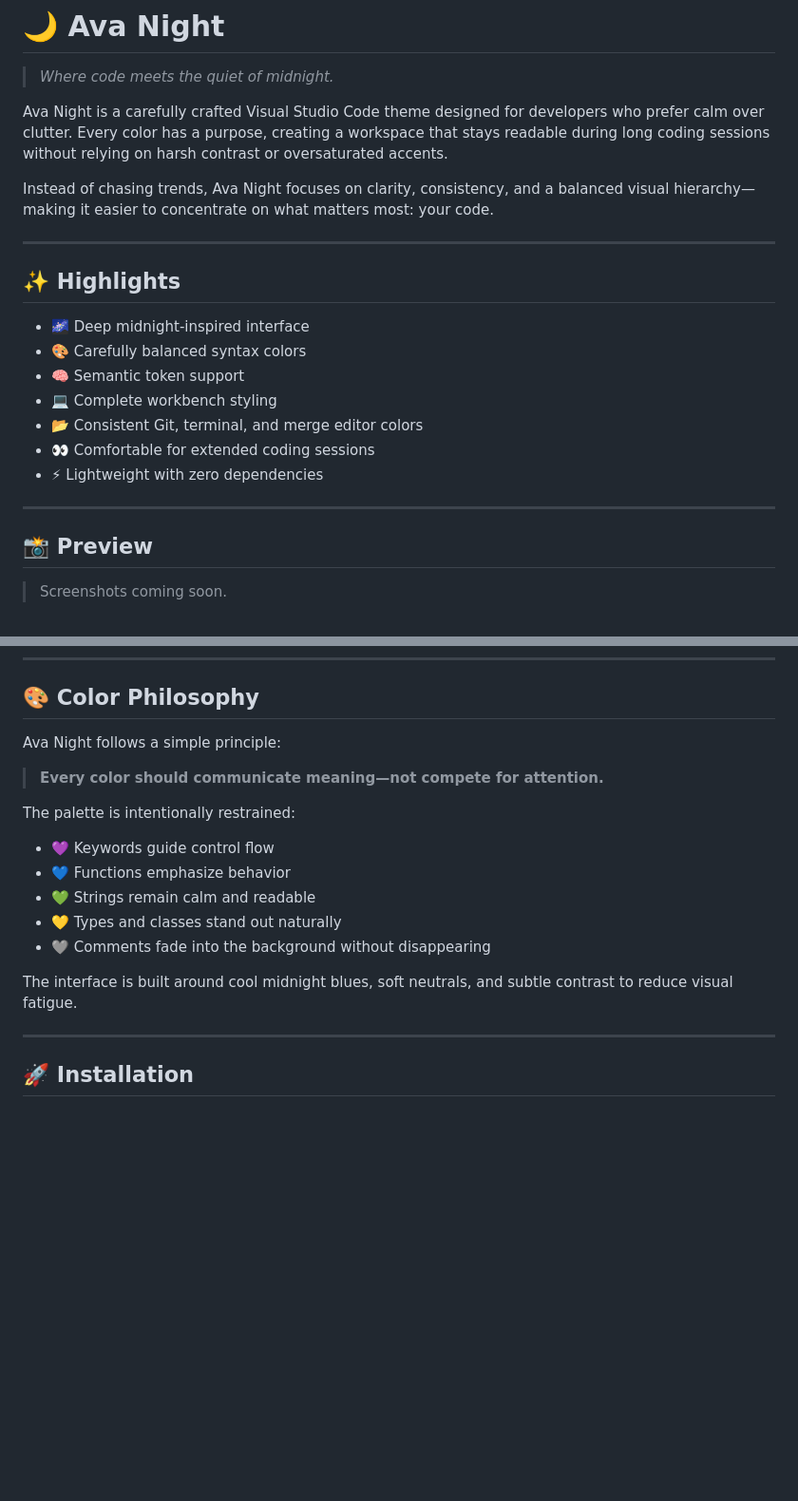
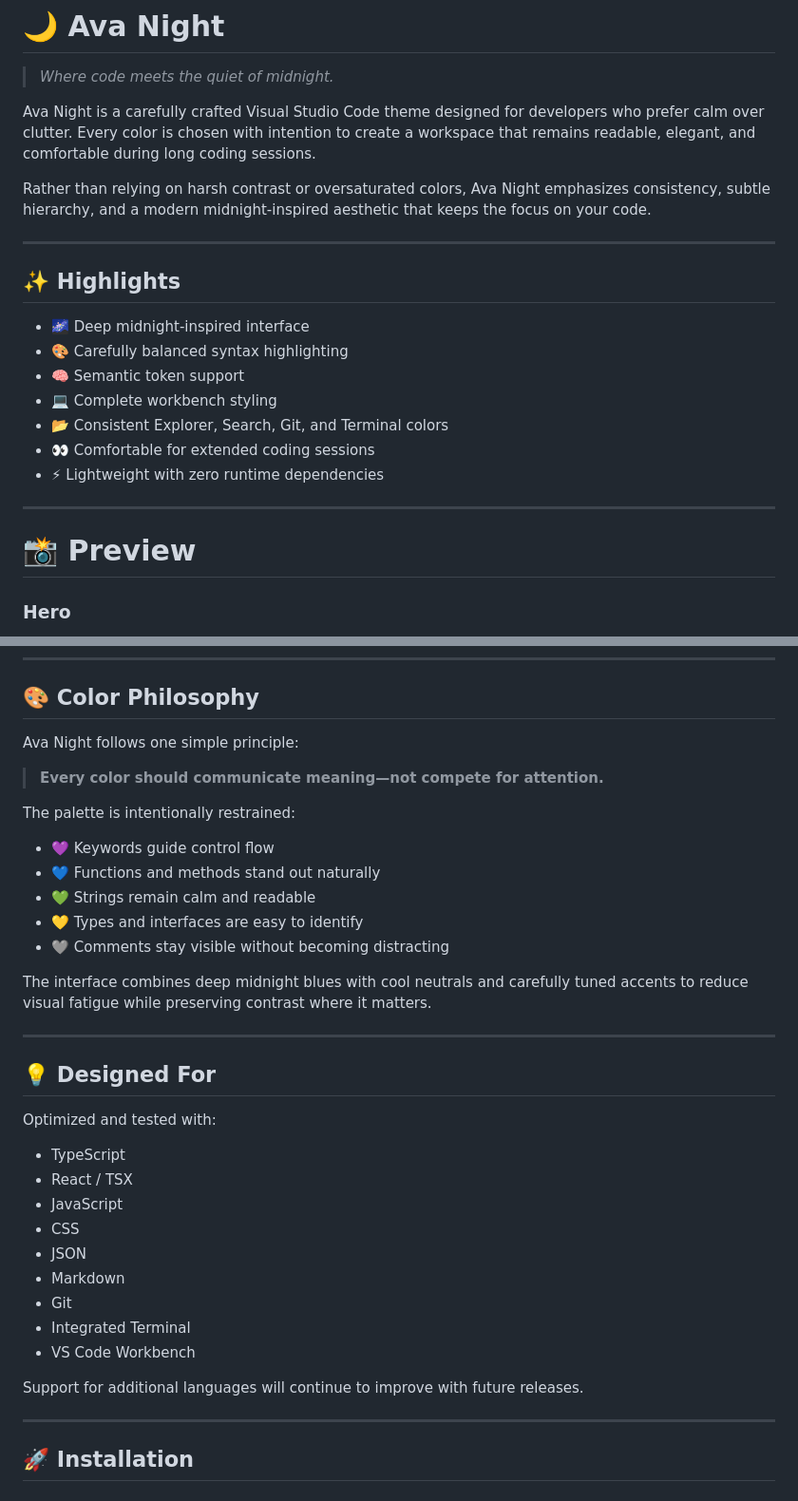
Before and after one commit to Ava-91/ava-night, a Markdown page: README.md, 2 parts joined by grey strips. Shown at 95% size. Rendered like a GitHub page; blank space fills up the shorter version.

```diff
--- a/README.md
+++ b/README.md
@@ -2,25 +2,25 @@
 
 > *Where code meets the quiet of midnight.*
 
-Ava Night is a carefully crafted Visual Studio Code theme designed for developers who prefer calm over clutter. Every color has a purpose, creating a workspace that stays readable during long coding sessions without relying on harsh contrast or oversaturated accents.
+Ava Night is a carefully crafted Visual Studio Code theme designed for developers who prefer calm over clutter. Every color is chosen with intention to create a workspace that remains readable, elegant, and comfortable during long coding sessions.
 
-Instead of chasing trends, Ava Night focuses on clarity, consistency, and a balanced visual hierarchy—making it easier to concentrate on what matters most: your code.
+Rather than relying on harsh contrast or oversaturated colors, Ava Night emphasizes consistency, subtle hierarchy, and a modern midnight-inspired aesthetic that keeps the focus on your code.
 
 ---
 
 ## ✨ Highlights
 
-* 🌌 Deep midnight-inspired interface
-* 🎨 Carefully balanced syntax colors
-* 🧠 Semantic token support
-* 💻 Complete workbench styling
-* 📂 Consistent Git, terminal, and merge editor colors
-* 👀 Comfortable for extended coding sessions
-* ⚡ Lightweight with zero dependencies
+- 🌌 Deep midnight-inspired interface
+- 🎨 Carefully balanced syntax highlighting
+- 🧠 Semantic token support
+- 💻 Complete workbench styling
+- 📂 Consistent Explorer, Search, Git, and Terminal colors
+- 👀 Comfortable for extended coding sessions
+- ⚡ Lightweight with zero runtime dependencies
 
 ---
 
-## 📸 Preview
+# 📸 Preview
 
-> Screenshots coming soon.
+### Hero
 
@@ -36,19 +62,37 @@ Instead of chasing trends, Ava Night focuses on clarity, consistency, and a bala
 
 ## 🎨 Color Philosophy
 
-Ava Night follows a simple principle:
+Ava Night follows one simple principle:
 
 > **Every color should communicate meaning—not compete for attention.**
 
 The palette is intentionally restrained:
 
-* 💜 Keywords guide control flow
-* 💙 Functions emphasize behavior
-* 💚 Strings remain calm and readable
-* 💛 Types and classes stand out naturally
-* 🩶 Comments fade into the background without disappearing
+- 💜 Keywords guide control flow
+- 💙 Functions and methods stand out naturally
+- 💚 Strings remain calm and readable
+- 💛 Types and interfaces are easy to identify
+- 🩶 Comments stay visible without becoming distracting
 
-The interface is built around cool midnight blues, soft neutrals, and subtle contrast to reduce visual fatigue.
+The interface combines deep midnight blues with cool neutrals and carefully tuned accents to reduce visual fatigue while preserving contrast where it matters.
+
+---
+
+## 💡 Designed For
+
+Optimized and tested with:
+
+- TypeScript
+- React / TSX
+- JavaScript
+- CSS
+- JSON
+- Markdown
+- Git
+- Integrated Terminal
+- VS Code Workbench
+
+Support for additional languages will continue to improve with future releases.
 
 ---
 
```
Also changed, not shown: other parts of README.md (+45 -35 lines).
